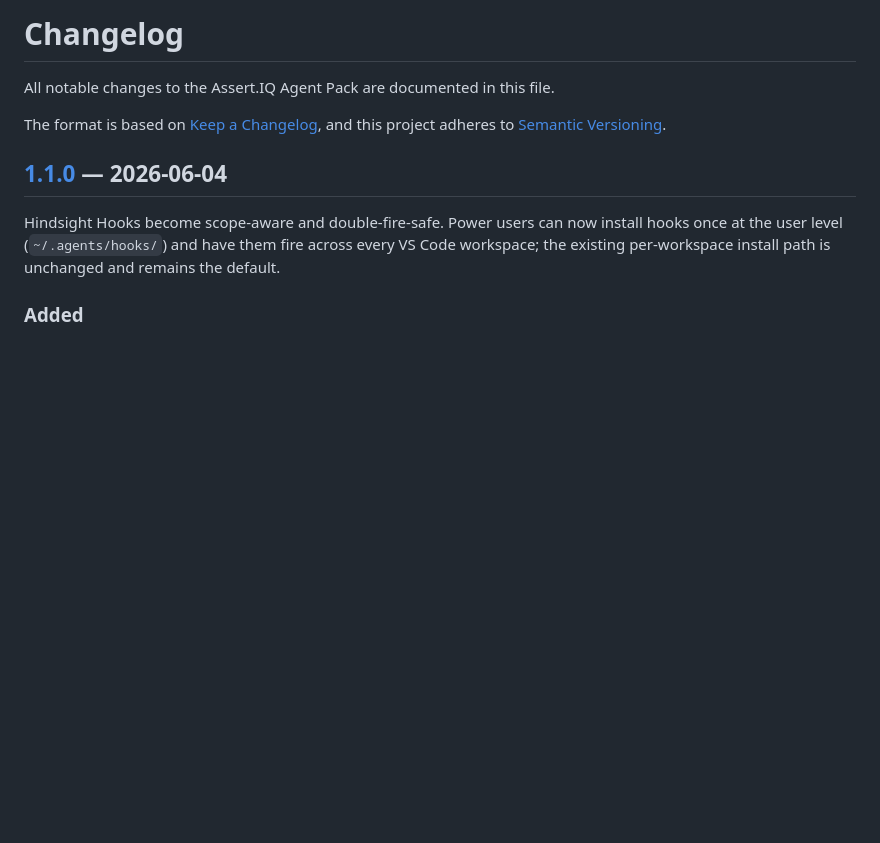
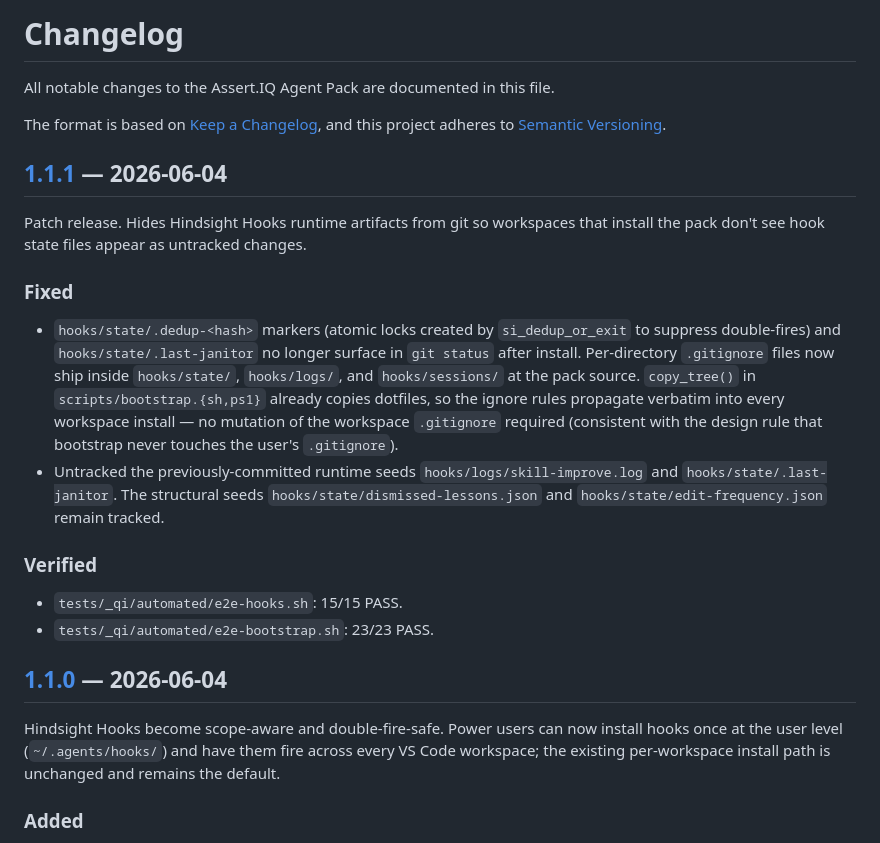
Before and after one commit to fromjariuswithsparq/assert-iq-agent-pack, a Markdown page: CHANGELOG.md, the part around one of its changes. GitHub-like rendering; blank space fills up the shorter version.

Commit message:
Changelog: add v1.1.1 entry

```diff
--- a/CHANGELOG.md
+++ b/CHANGELOG.md
@@ -4,6 +4,33 @@ All notable changes to the Assert.IQ Agent Pack are documented in this file.
 
 The format is based on [Keep a Changelog](https://keepachangelog.com/en/1.1.0/),
 and this project adheres to [Semantic Versioning](https://semver.org/spec/v2.0.0.html).
+
+## [1.1.1] — 2026-06-04
+
+Patch release. Hides Hindsight Hooks runtime artifacts from git so
+workspaces that install the pack don't see hook state files appear as
+untracked changes.
+
+### Fixed
+
+- `hooks/state/.dedup-<hash>` markers (atomic locks created by
+  `si_dedup_or_exit` to suppress double-fires) and `hooks/state/.last-janitor`
+  no longer surface in `git status` after install. Per-directory
+  `.gitignore` files now ship inside `hooks/state/`, `hooks/logs/`, and
+  `hooks/sessions/` at the pack source. `copy_tree()` in
+  `scripts/bootstrap.{sh,ps1}` already copies dotfiles, so the ignore
+  rules propagate verbatim into every workspace install — no mutation of
+  the workspace `.gitignore` required (consistent with the design rule
+  that bootstrap never touches the user's `.gitignore`).
+- Untracked the previously-committed runtime seeds
+  `hooks/logs/skill-improve.log` and `hooks/state/.last-janitor`. The
+  structural seeds `hooks/state/dismissed-lessons.json` and
+  `hooks/state/edit-frequency.json` remain tracked.
+
+### Verified
+
+- `tests/_qi/automated/e2e-hooks.sh`: 15/15 PASS.
+- `tests/_qi/automated/e2e-bootstrap.sh`: 23/23 PASS.
 
 ## [1.1.0] — 2026-06-04
 
```
Also changed, not shown: other parts of CHANGELOG.md (+1 -0 lines).
